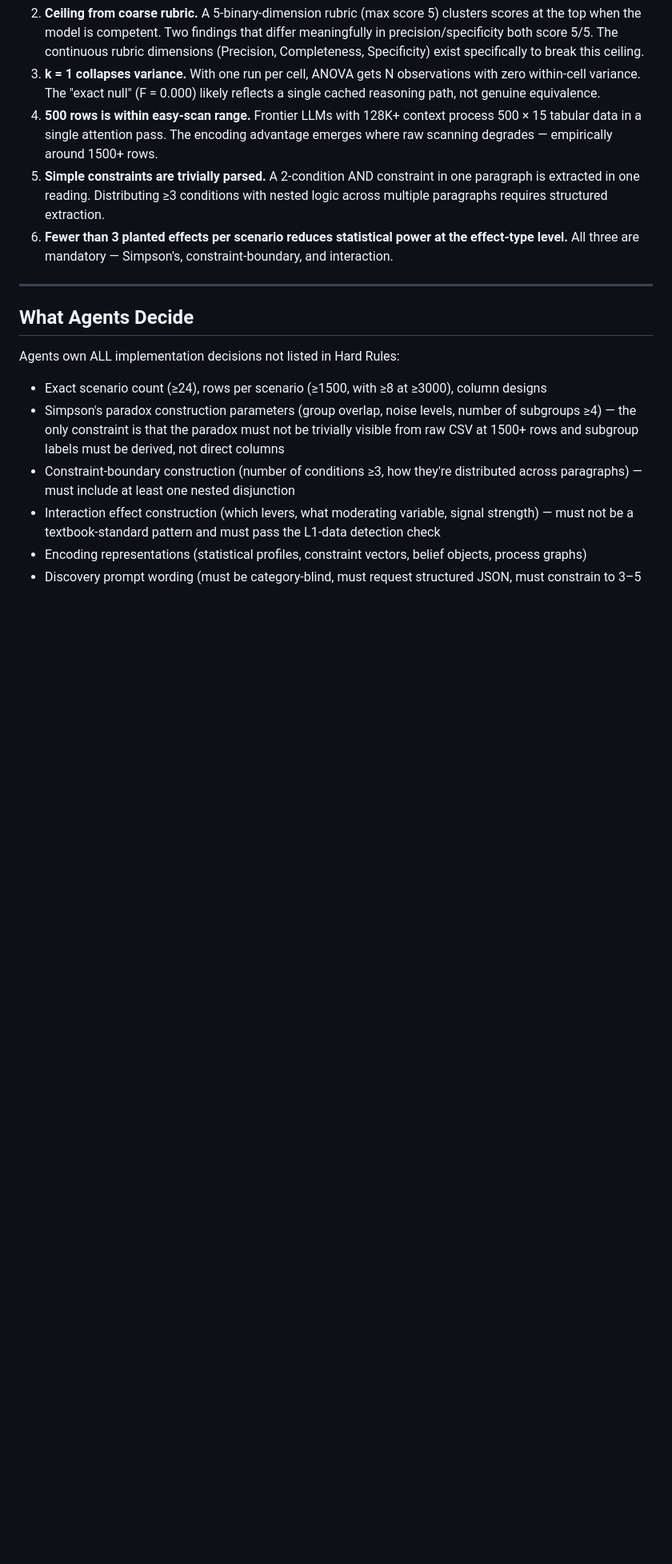
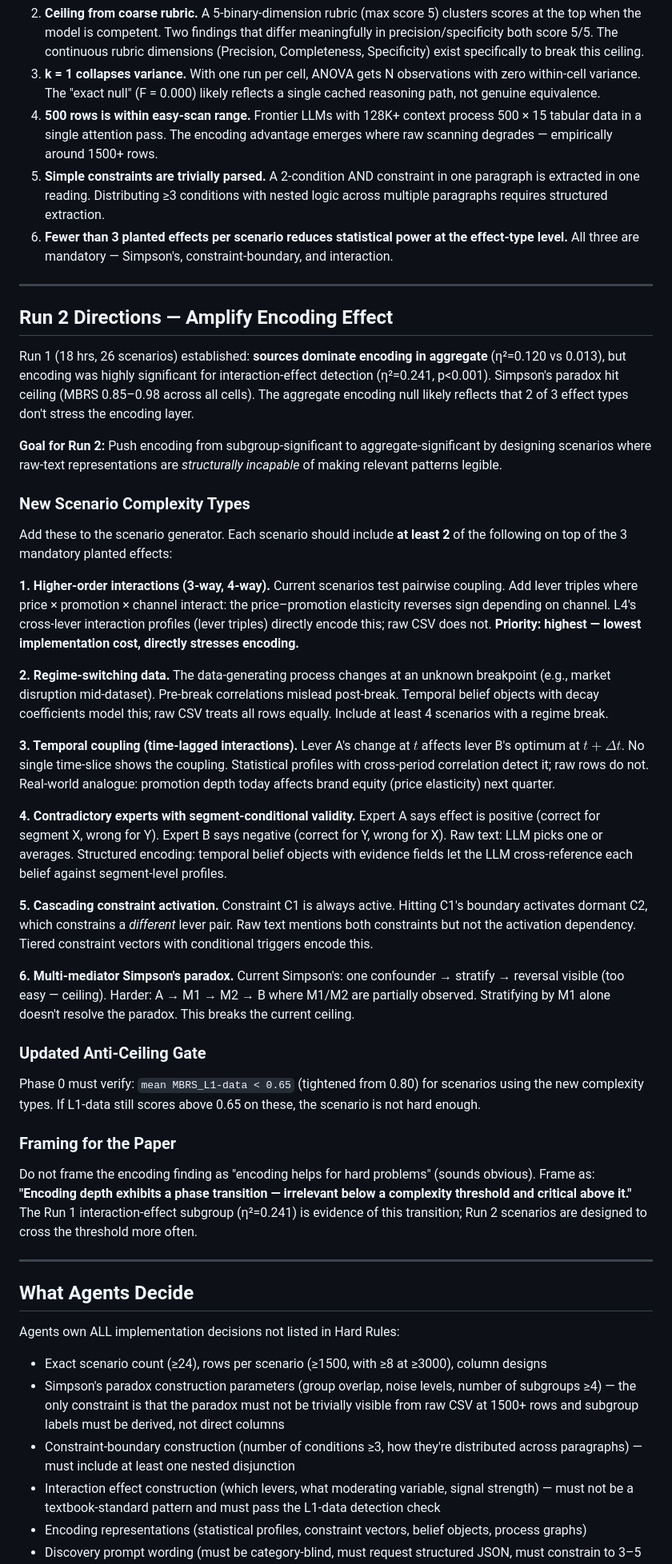
Before and after one commit to Vahidrostami/voronoi, a Markdown page: demos/coupled-decisions/PROMPT.md, the part around one of its changes. Shown at 80% size. Rendered like a GitHub page; blank space fills up the shorter version.

Commit message:
made synthetic data for coupled decision more coplex

```diff
--- a/demos/coupled-decisions/PROMPT.md
+++ b/demos/coupled-decisions/PROMPT.md
@@ -226,6 +226,38 @@ Prior runs produced a decisive null result (encoding F = 0.000, d = 0.000). Root
 4. **500 rows is within easy-scan range.** Frontier LLMs with 128K+ context process 500 × 15 tabular data in a single attention pass. The encoding advantage emerges where raw scanning degrades — empirically around 1500+ rows.
 5. **Simple constraints are trivially parsed.** A 2-condition AND constraint in one paragraph is extracted in one reading. Distributing ≥3 conditions with nested logic across multiple paragraphs requires structured extraction.
 6. **Fewer than 3 planted effects per scenario reduces statistical power at the effect-type level.** All three are mandatory — Simpson's, constraint-boundary, and interaction.
+
+---
+
+## Run 2 Directions — Amplify Encoding Effect
+
+Run 1 (18 hrs, 26 scenarios) established: **sources dominate encoding in aggregate** (η²=0.120 vs 0.013), but encoding was highly significant for interaction-effect detection (η²=0.241, p<0.001). Simpson's paradox hit ceiling (MBRS 0.85–0.98 across all cells). The aggregate encoding null likely reflects that 2 of 3 effect types don't stress the encoding layer.
+
+**Goal for Run 2:** Push encoding from subgroup-significant to aggregate-significant by designing scenarios where raw-text representations are *structurally incapable* of making relevant patterns legible.
+
+### New Scenario Complexity Types
+
+Add these to the scenario generator. Each scenario should include **at least 2** of the following on top of the 3 mandatory planted effects:
+
+**1. Higher-order interactions (3-way, 4-way).** Current scenarios test pairwise coupling. Add lever triples where price × promotion × channel interact: the price–promotion elasticity reverses sign depending on channel. L4's cross-lever interaction profiles (lever triples) directly encode this; raw CSV does not. **Priority: highest — lowest implementation cost, directly stresses encoding.**
+
+**2. Regime-switching data.** The data-generating process changes at an unknown breakpoint (e.g., market disruption mid-dataset). Pre-break correlations mislead post-break. Temporal belief objects with decay coefficients model this; raw CSV treats all rows equally. Include at least 4 scenarios with a regime break.
+
+**3. Temporal coupling (time-lagged interactions).** Lever A's change at $t$ affects lever B's optimum at $t+\Delta t$. No single time-slice shows the coupling. Statistical profiles with cross-period correlation detect it; raw rows do not. Real-world analogue: promotion depth today affects brand equity (price elasticity) next quarter.
+
+**4. Contradictory experts with segment-conditional validity.** Expert A says effect is positive (correct for segment X, wrong for Y). Expert B says negative (correct for Y, wrong for X). Raw text: LLM picks one or averages. Structured encoding: temporal belief objects with evidence fields let the LLM cross-reference each belief against segment-level profiles.
+
+**5. Cascading constraint activation.** Constraint C1 is always active. Hitting C1's boundary activates dormant C2, which constrains a *different* lever pair. Raw text mentions both constraints but not the activation dependency. Tiered constraint vectors with conditional triggers encode this.
+
+**6. Multi-mediator Simpson's paradox.** Current Simpson's: one confounder → stratify → reversal visible (too easy — ceiling). Harder: A → M1 → M2 → B where M1/M2 are partially observed. Stratifying by M1 alone doesn't resolve the paradox. This breaks the current ceiling.
+
+### Updated Anti-Ceiling Gate
+
+Phase 0 must verify: `mean MBRS_L1-data < 0.65` (tightened from 0.80) for scenarios using the new complexity types. If L1-data still scores above 0.65 on these, the scenario is not hard enough.
+
+### Framing for the Paper
+
+Do not frame the encoding finding as "encoding helps for hard problems" (sounds obvious). Frame as: **"Encoding depth exhibits a phase transition — irrelevant below a complexity threshold and critical above it."** The Run 1 interaction-effect subgroup (η²=0.241) is evidence of this transition; Run 2 scenarios are designed to cross the threshold more often.
 
 ---
 
```
Also changed, not shown: other parts of demos/coupled-decisions/PROMPT.md (+2 -2 lines).
